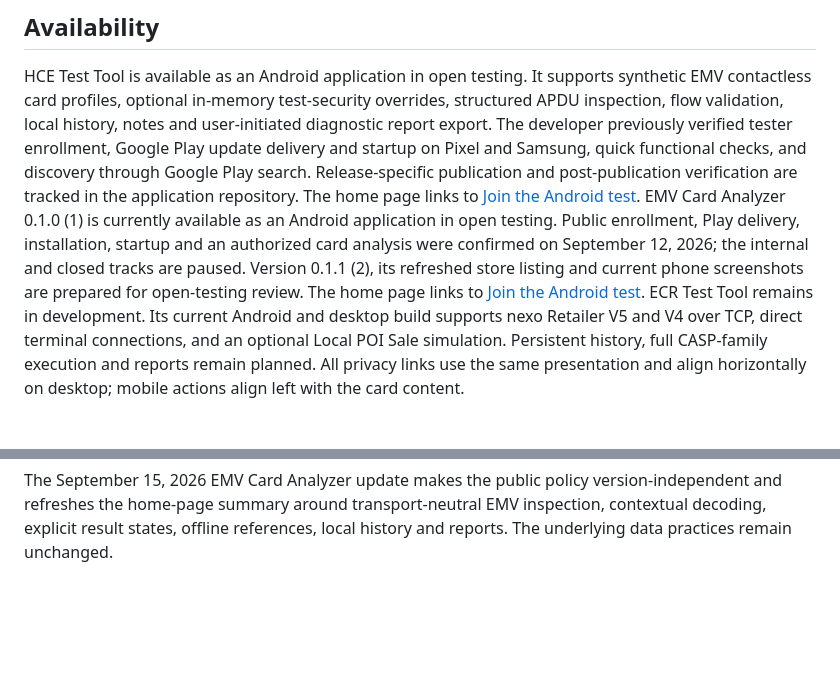
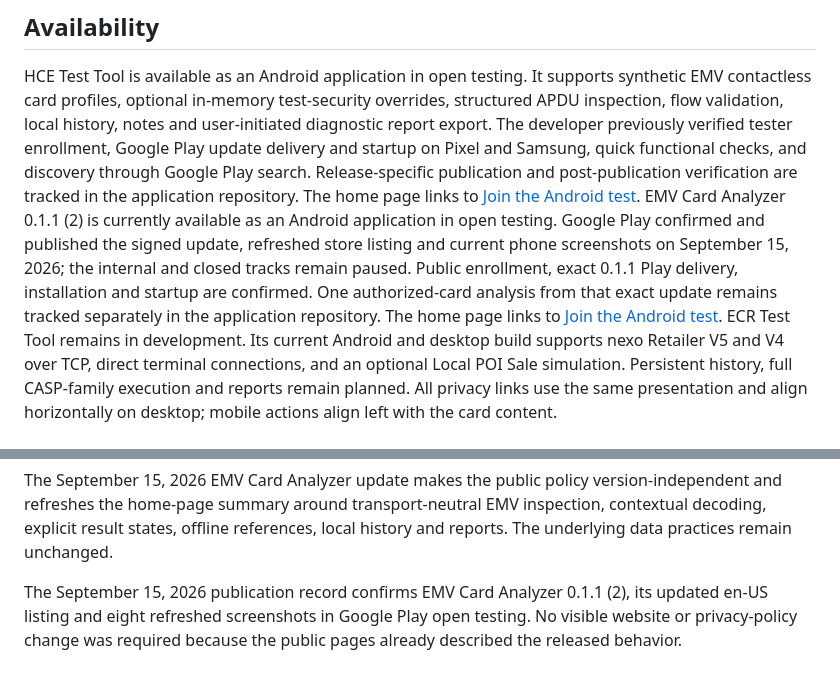
Before and after one commit to HCEImage/hceimage.github.io, a Markdown page: README.md, 2 parts joined by grey strips. GitHub-like rendering; blank space fills up the shorter version.

Commit message:
Record EMV 0.1.1 website availability.

```diff
--- a/README.md
+++ b/README.md
@@ -24,10 +24,11 @@ previously verified tester enrollment, Google Play update delivery and startup o
 quick functional checks, and discovery through Google Play search. Release-specific publication and
 post-publication verification are tracked in the application repository.
 The home page links to [Join the Android test](https://play.google.com/apps/testing/com.hceimage.hcetesttool).
-EMV Card Analyzer 0.1.0 (1) is currently available as an Android application in open testing. Public enrollment,
-Play delivery, installation, startup and an authorized card analysis were confirmed on September 12, 2026;
-the internal and closed tracks are paused. Version 0.1.1 (2), its refreshed store listing and current phone
-screenshots are prepared for open-testing review. The home page links to
+EMV Card Analyzer 0.1.1 (2) is currently available as an Android application in open testing. Google Play
+confirmed and published the signed update, refreshed store listing and current phone screenshots on September 15,
+2026; the internal and closed tracks remain paused. Public enrollment, exact 0.1.1 Play delivery, installation
+and startup are confirmed. One authorized-card analysis from that exact update remains tracked separately in
+the application repository. The home page links to
 [Join the Android test](https://play.google.com/apps/testing/com.hceimage.emvcardanalyzer).
 ECR Test Tool remains in development. Its current Android and desktop build supports nexo Retailer V5 and V4
 over TCP, direct terminal connections, and an optional Local POI Sale simulation. Persistent history, full CASP-family
@@ -90,3 +91,7 @@ Analyzer and ECR Test Tool content is unchanged.
 The September 15, 2026 EMV Card Analyzer update makes the public policy version-independent
 and refreshes the home-page summary around transport-neutral EMV inspection, contextual decoding, explicit result
 states, offline references, local history and reports. The underlying data practices remain unchanged.
+
+The September 15, 2026 publication record confirms EMV Card Analyzer 0.1.1 (2), its updated en-US
+listing and eight refreshed screenshots in Google Play open testing. No visible website or privacy-policy
+change was required because the public pages already described the released behavior.
```
